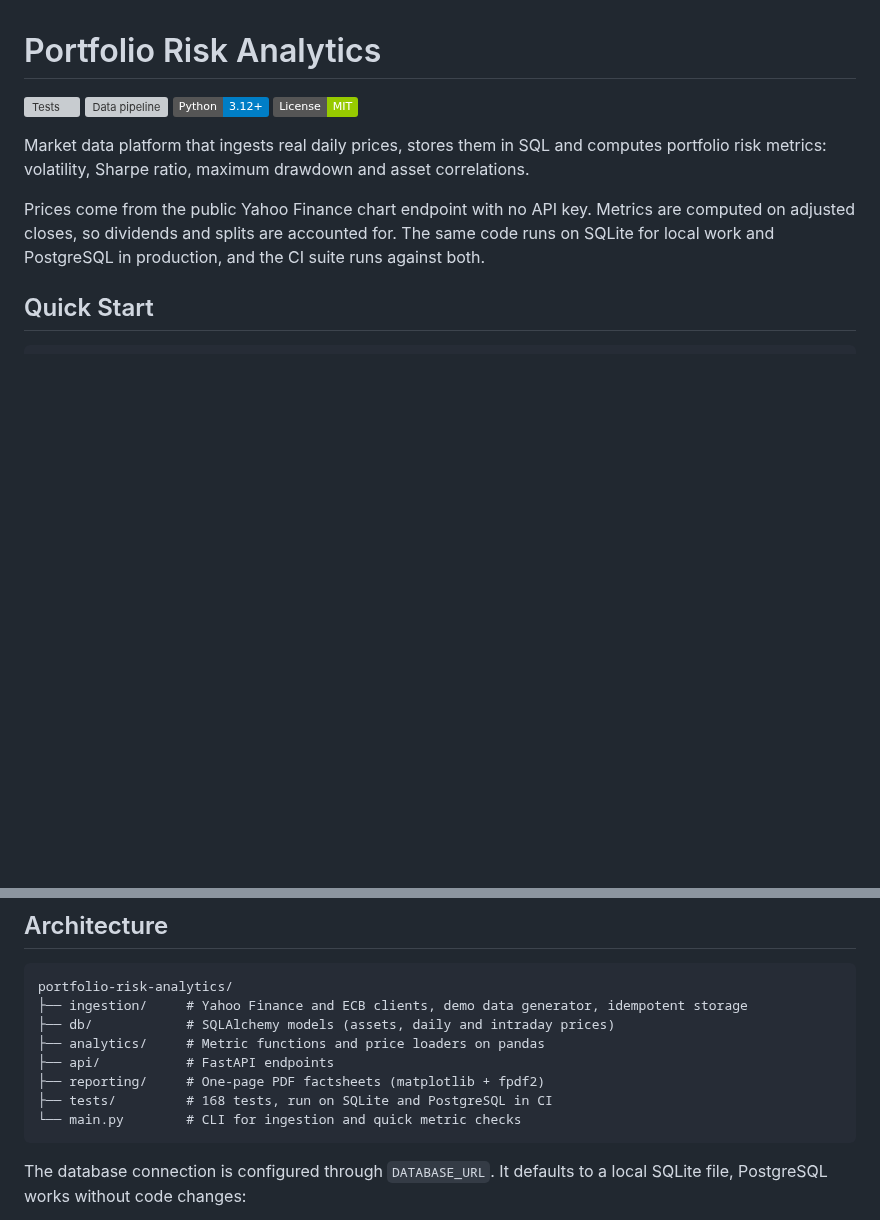
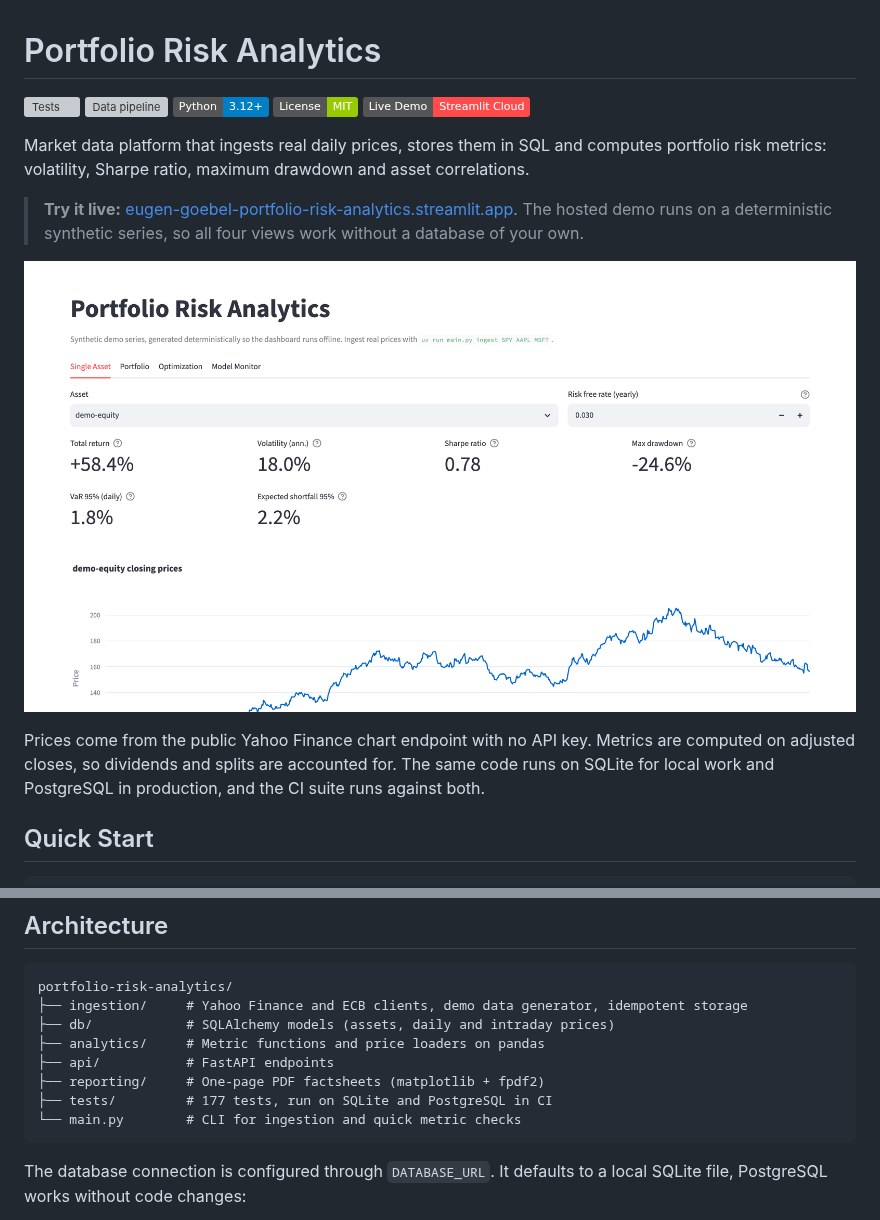
Before and after one commit to eugen-goebel/portfolio-risk-analytics, a Markdown page: README.md, 2 parts joined by grey strips. Drawn GitHub-style; pictures changed too: assets/dashboard-single-asset.png (added); badges without logos; blank space fills up the shorter version; grey boxes are pictures that could not be loaded.

Commit message:
Link the live demo from the README and show the dashboard (#79)
The deployed Streamlit demo was only reachable through the repo's About
field, so anyone reading the README never learned it exists. The three
other deployed projects link it from the top.

Adds a screenshot of the Single Asset view, taken from the running demo.
Also drops the hardcoded test count, which had drifted from the real
suite; the live CI badge above it already reports the true state.

Co-authored-by: Eugen Goebel <eugen-goebel@users.noreply.github.com>

````diff
--- a/README.md
+++ b/README.md
@@ -4,8 +4,13 @@
 ![Data pipeline](https://github.com/eugen-goebel/portfolio-risk-analytics/actions/workflows/pipeline-health.yml/badge.svg)
 ![Python](https://img.shields.io/badge/Python-3.12+-blue)
 ![License](https://img.shields.io/badge/License-MIT-green)
+[![Live Demo](https://img.shields.io/badge/Live_Demo-Streamlit_Cloud-FF4B4B?style=flat)](https://eugen-goebel-portfolio-risk-analytics.streamlit.app/)
 
 Market data platform that ingests real daily prices, stores them in SQL and computes portfolio risk metrics: volatility, Sharpe ratio, maximum drawdown and asset correlations.
+
+> **Try it live:** [eugen-goebel-portfolio-risk-analytics.streamlit.app](https://eugen-goebel-portfolio-risk-analytics.streamlit.app/). The hosted demo runs on a deterministic synthetic series, so all four views work without a database of your own.
+
+![Dashboard](assets/dashboard-single-asset.png)
 
 Prices come from the public Yahoo Finance chart endpoint with no API key. Metrics are computed on adjusted closes, so dividends and splits are accounted for. The same code runs on SQLite for local work and PostgreSQL in production, and the CI suite runs against both.
 
@@ -210,7 +215,7 @@ portfolio-risk-analytics/
 ├── analytics/     # Metric functions and price loaders on pandas
 ├── api/           # FastAPI endpoints
 ├── reporting/     # One-page PDF factsheets (matplotlib + fpdf2)
-├── tests/         # 168 tests, run on SQLite and PostgreSQL in CI
+├── tests/         # 177 tests, run on SQLite and PostgreSQL in CI
 └── main.py        # CLI for ingestion and quick metric checks
 ```
 
````
